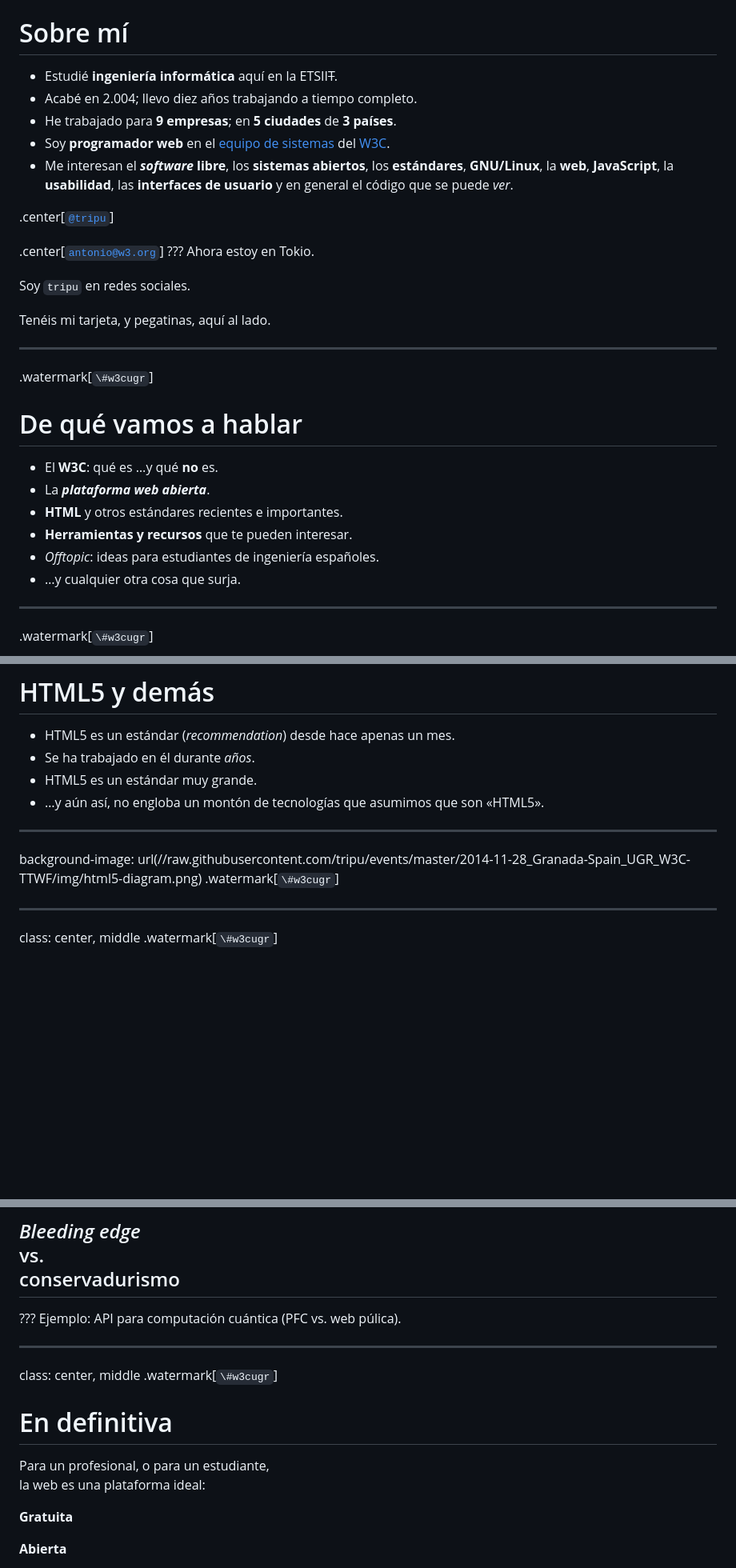
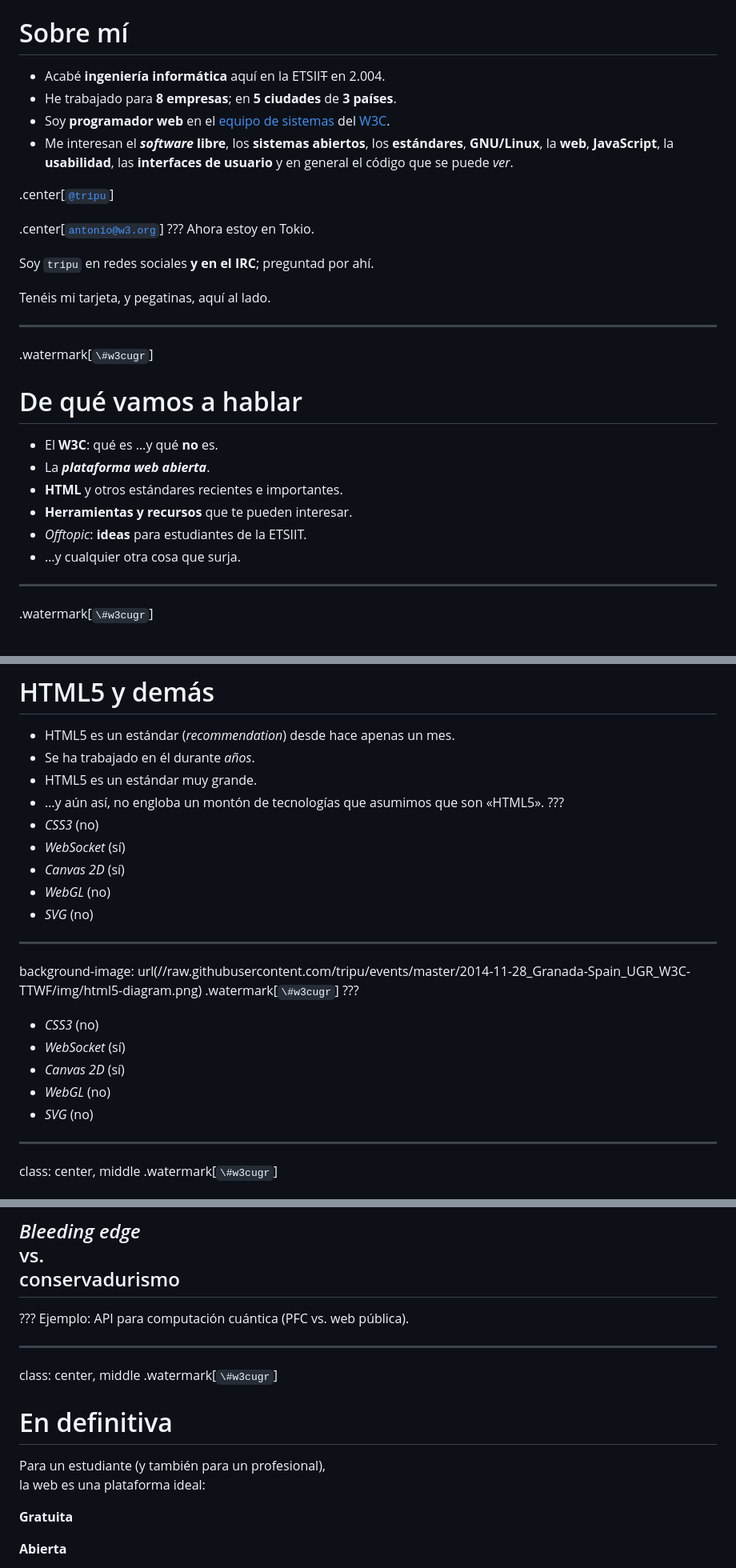
Before and after one commit to tripu/Events, a Markdown page: 2014-11-28_Granada-Spain_UGR_W3C-TTWF/presentation.md, 3 parts joined by grey strips. Shown: that part at 80% size. GitHub-like rendering; blank space fills up the shorter version.

Commit message:
Finished initial version for Granada.

```diff
--- a/2014-11-28_Granada-Spain_UGR_W3C-TTWF/presentation.md
+++ b/2014-11-28_Granada-Spain_UGR_W3C-TTWF/presentation.md
@@ -56,9 +56,8 @@ class: center, middle
 .watermark[`\#w3cugr`]
 
 # Sobre mí
-* Estudié **ingeniería informática** aquí en la ETSII<del>T</del>.
-* Acabé en 2.004; llevo diez años trabajando a tiempo completo.
-* He trabajado para **9 empresas**; en **5 ciudades** de **3 países**.
+* Acabé **ingeniería informática** aquí en la ETSII<del>T</del> en 2.004.
+* He trabajado para **8 empresas**; en **5 ciudades** de **3 países**.
 * Soy **programador web** en el [equipo de sistemas](http://www.w3.org/People/domain/systeam) del [W3C](http://www.w3.org/).
 * Me interesan el ***software* libre**, los **sistemas abiertos**, los **estándares**, **GNU/Linux**, la **web**, **JavaScript**, la **usabilidad**, las **interfaces de usuario** y en general el código que se puede *ver*.
 
@@ -68,7 +67,7 @@ class: center, middle
 ???
 Ahora estoy en Tokio.
 
-Soy `tripu` en redes sociales.
+Soy `tripu` en redes sociales **y en el IRC**; preguntad por ahí.
 
 Tenéis mi tarjeta, y pegatinas, aquí al lado.
 
@@ -81,7 +80,7 @@ Tenéis mi tarjeta, y pegatinas, aquí al lado.
 * La ***plataforma web abierta***.
 * **HTML** y otros estándares recientes e importantes.
 * **Herramientas y recursos** que te pueden interesar.
-* *Offtopic*: ideas para estudiantes de ingeniería españoles.
+* *Offtopic*: **ideas** para estudiantes de la ETSIIT.
 * &hellip;y cualquier otra cosa que surja.
 
 ---
@@ -233,11 +238,23 @@ background-image: url(//raw.githubusercontent.com/tripu/events/master/2014-11-28
 * Se ha trabajado en él durante *años*.
 * HTML5 es un estándar muy grande.
 * &hellip;y aún así, no engloba un montón de tecnologías que asumimos que son &laquo;HTML5&raquo;.
+???
+* *CSS3* (no)
+* *WebSocket* (sí)
+* *Canvas 2D* (sí)
+* *WebGL* (no)
+* *SVG* (no)
 
 ---
 
 background-image: url(//raw.githubusercontent.com/tripu/events/master/2014-11-28_Granada-Spain_UGR_W3C-TTWF/img/html5-diagram.png)
 .watermark[`\#w3cugr`]
+???
+* *CSS3* (no)
+* *WebSocket* (sí)
+* *Canvas 2D* (sí)
+* *WebGL* (no)
+* *SVG* (no)
 
 ---
 
@@ -255,7 +272,7 @@ class: center, middle
 # Desafíos del estándar
 ## *Bleeding edge* <br /> vs. <br /> conservadurismo
 ???
-Ejemplo: API para computación cuántica (PFC vs. web púlica).
+Ejemplo: API para computación cuántica (PFC vs. web pública).
 
 ---
 
@@ -263,7 +280,7 @@ class: center, middle
 .watermark[`\#w3cugr`]
 
 # En definitiva
-Para un profesional, o para un estudiante, <br /> la web es una plataforma ideal:
+Para un estudiante (y también para un profesional), <br /> la web es una plataforma ideal:
 
 **Gratuita**
 
```
Also changed, not shown: other parts of 2014-11-28_Granada-Spain_UGR_W3C-TTWF/presentation.md (+15 -2 lines), 2014-11-28_Granada-Spain_UGR_W3C-TTWF/img/specifiction.png (added).
